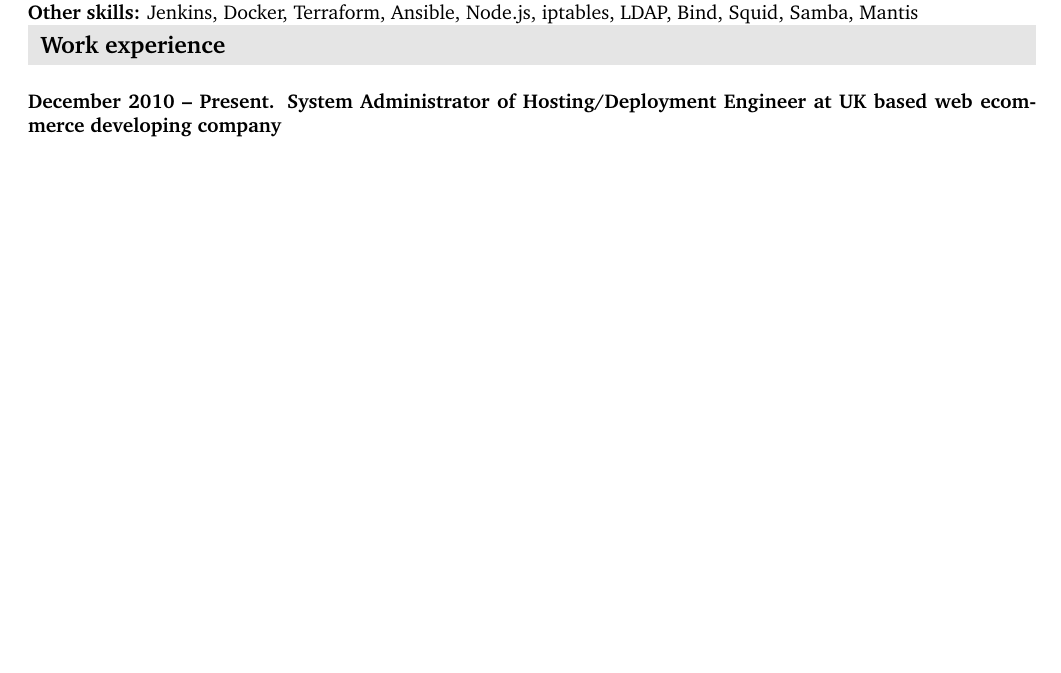
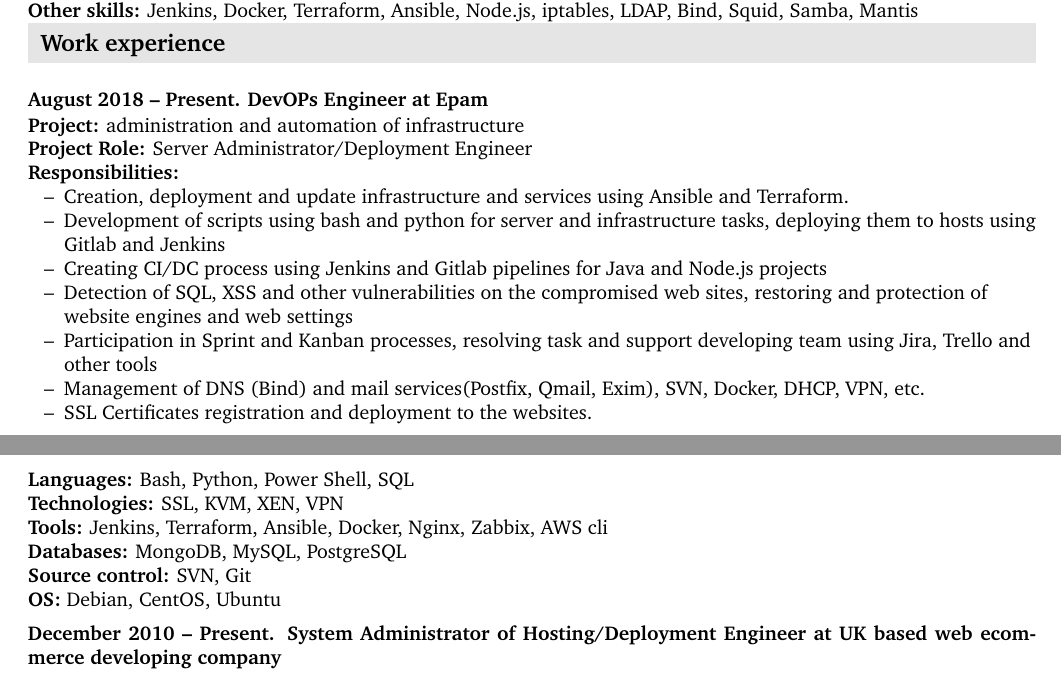
Before and after one commit to siveriaman/cv, a LaTeX document (igor_pogorelko.tex): part of page 1 of 3 before the commit and two parts of pages 1 and 2 of 3 after it, the two joined at a grey line, cut so that both start at the same text, the shorter picture padded with empty space. Compiled offline with pdfLaTeX.

Commit message:
add new skills and position

```diff
--- a/igor_pogorelko.tex
+++ b/igor_pogorelko.tex
@@ -144,6 +144,28 @@
 \textbf{Other skills:}  Jenkins, Docker, Terraform, Ansible, Node.js, iptables, LDAP, Bind, Squid, Samba, Mantis\\
 \section{Work experience}
 \label{sec-2}
+\subsection{{August 2018 – Present}. DevOPs Engineer at Epam}
+\label{sec-2-1}
+\subsubsection{}
+\label{sec-2-1-1}
+\textbf{Project:} administration and automation of infrastructure\\
+\textbf{Project Role:}  Server Administrator/Deployment Engineer\\
+\textbf{Responsibilities:}\\
+\begin{itemize}
+\item Creation, deployment and update infrastructure and services using Ansible and Terraform.
+\item Development of scripts using bash and python for server and infrastructure tasks, deploying them to hosts using Gitlab and Jenkins
+\item Creating CI/DC process using Jenkins and Gitlab pipelines for Java and Node.js projects
+\item Detection of SQL, XSS and other vulnerabilities on the compromised web sites, restoring and protection of website engines and web settings
+\item Participation in Sprint and Kanban processes, resolving task and support developing team using Jira, Trello and other tools
+\item Management of DNS (Bind) and mail services(Postfix, Qmail, Exim), SVN, Docker, DHCP, VPN, etc.
+\item SSL Certificates registration and deployment to the websites.
+\end{itemize}
+\textbf{Languages:} Bash, Python, Power Shell, SQL\\
+\textbf{Technologies:} SSL, KVM, XEN, VPN\\
+\textbf{Tools:} Jenkins, Terraform, Ansible, Docker, Nginx, Zabbix, AWS cli\\
+\textbf{Databases:} MongoDB, MySQL, PostgreSQL\\
+\textbf{Source control:} SVN, Git\\
+\textbf{OS:} Debian, CentOS, Ubuntu \\
 \subsection{{December 2010 – Present}. System Administrator of Hosting/Deployment Engineer at UK based web ecommerce developing company}
 \label{sec-2-1}
 \subsubsection{}
```
Also changed, not shown: igor_pogorelko.pdf.
